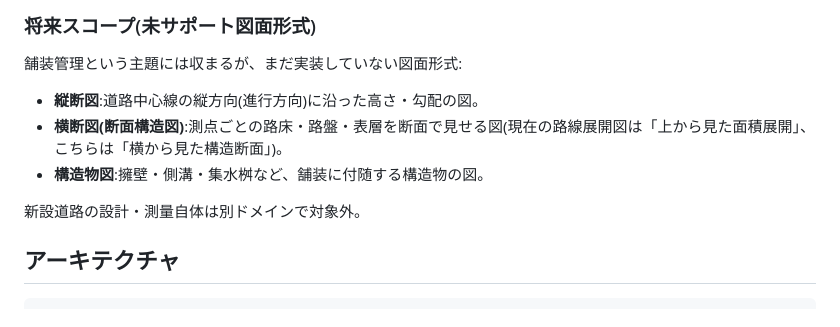
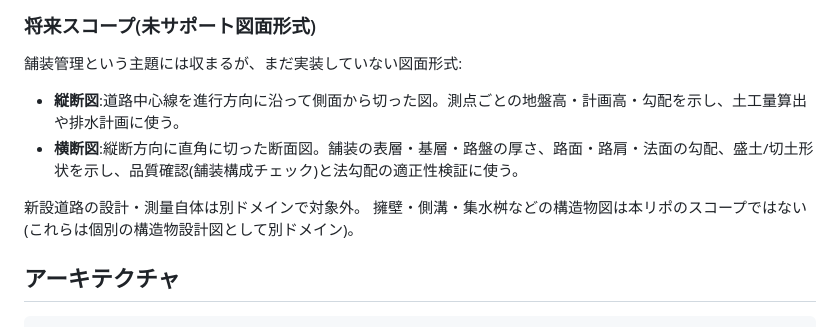
Before and after one commit to YuujiKamura/road-drawing, a Markdown page: README.md, the part around the change. GitHub-like rendering.

```diff
--- a/README.md
+++ b/README.md
@@ -39,11 +39,11 @@
 
 舗装管理という主題には収まるが、まだ実装していない図面形式:
 
-- **縦断図**:道路中心線の縦方向(進行方向)に沿った高さ・勾配の図。
-- **横断図(断面構造図)**:測点ごとの路床・路盤・表層を断面で見せる図(現在の路線展開図は「上から見た面積展開」、こちらは「横から見た構造断面」)。
-- **構造物図**:擁壁・側溝・集水桝など、舗装に付随する構造物の図。
+- **縦断図**:道路中心線を進行方向に沿って側面から切った図。測点ごとの地盤高・計画高・勾配を示し、土工量算出や排水計画に使う。
+- **横断図**:縦断方向に直角に切った断面図。舗装の表層・基層・路盤の厚さ、路面・路肩・法面の勾配、盛土/切土形状を示し、品質確認(舗装構成チェック)と法勾配の適正性検証に使う。
 
 新設道路の設計・測量自体は別ドメインで対象外。
+擁壁・側溝・集水桝などの構造物図は本リポのスコープではない(これらは個別の構造物設計図として別ドメイン)。
 
 ## アーキテクチャ
 
```
Also changed, not shown: CLAUDE.md (+4 -3 lines).
